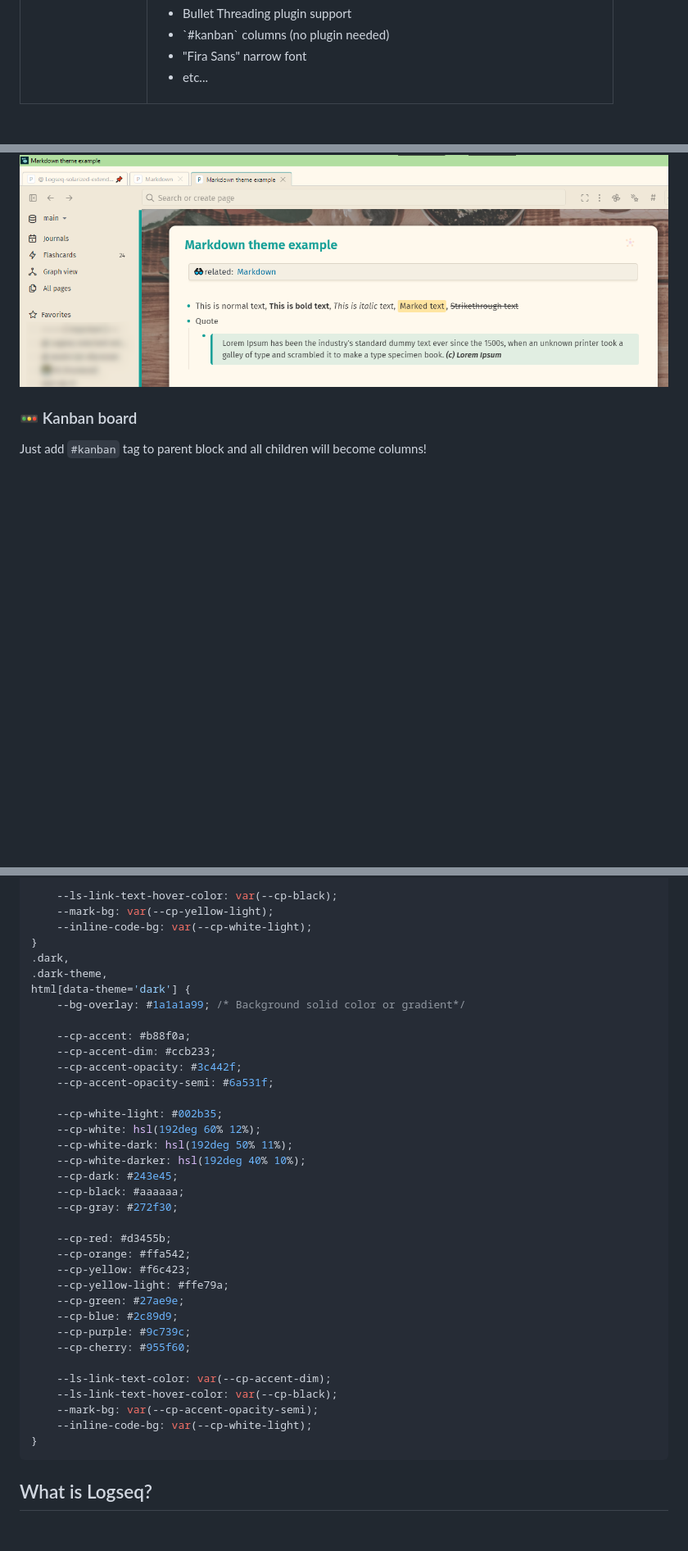
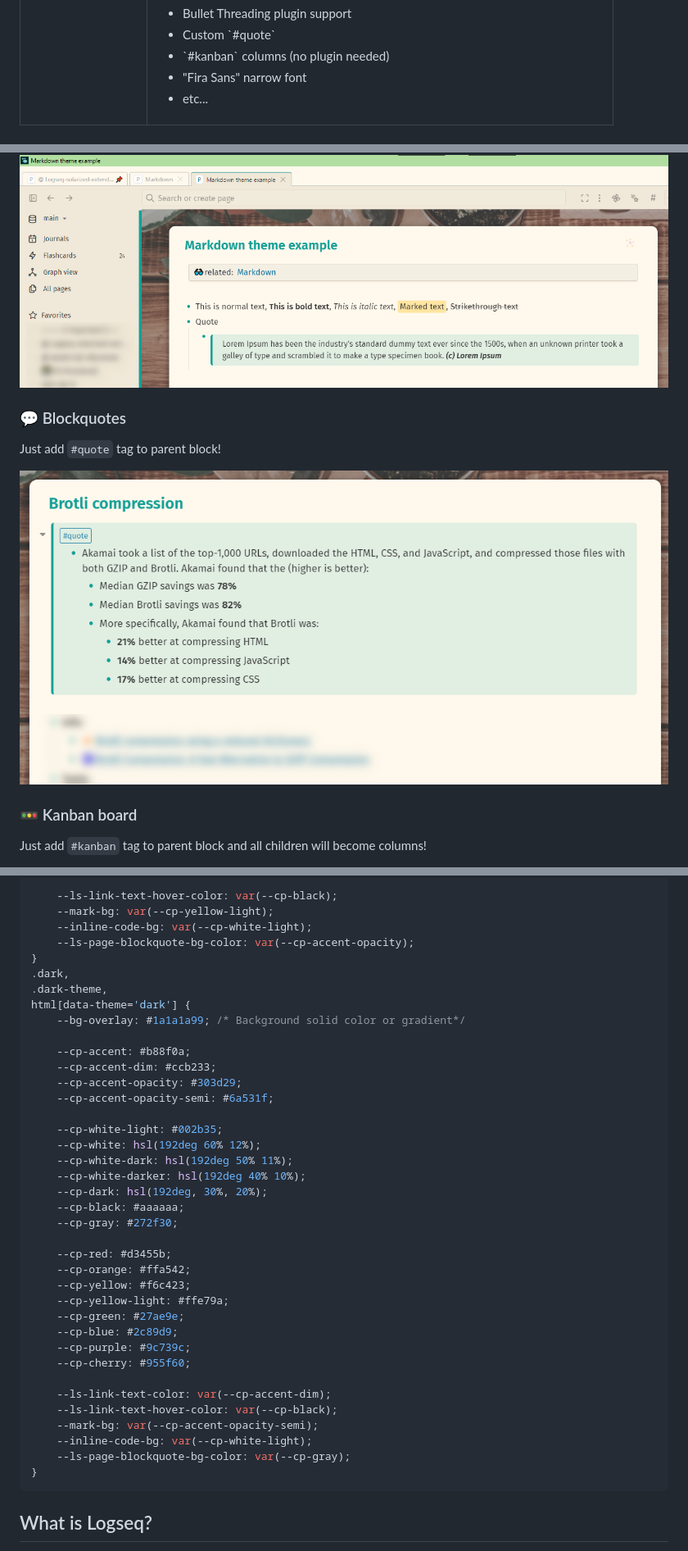
Before and after one commit to yoyurec/logseq-awesome-styler, a Markdown page: README.md, 3 parts joined by grey strips. Shown: that part at 82% size. Drawn GitHub-style; pictures changed too: screenshots/quote.png (added); blank space fills up the shorter version.

Commit message:
Quotes, sticky fix, bugfixing

````diff
--- a/README.md
+++ b/README.md
@@ -22,6 +22,7 @@
             <li>Redesigned admonition blocks
             <li>Compact QUERY results header: settings, table toggler
             <li>Bullet Threading plugin support
+            <li>Custom `#quote`
             <li>`#kanban` columns (no plugin needed)
             <li>"Fira Sans" narrow font
             <li>etc...
@@ -154,6 +155,10 @@ Theme supports [Tabs plugin](https://github.com/pengx17/logseq-plugin-tabs) - pa
 
 ![tabs](screenshots/tabs.png)
 
+### 💬 Blockquotes
+Just add `#quote` tag to parent block!
+
+<img src="screenshots/quote.png" width="800">
 
 ### 🚥 Kanban board
 Just add `#kanban` tag to parent block and all children will become columns!
@@ -217,6 +221,7 @@ html[data-theme='light'] {
     --ls-link-text-hover-color: var(--cp-black);
     --mark-bg: var(--cp-yellow-light);
     --inline-code-bg: var(--cp-white-light);
+    --ls-page-blockquote-bg-color: var(--cp-accent-opacity);
 }
 .dark,
 .dark-theme,
@@ -225,14 +230,14 @@ html[data-theme='dark'] {
 
     --cp-accent: #b88f0a;
     --cp-accent-dim: #ccb233;
-    --cp-accent-opacity: #3c442f;
+    --cp-accent-opacity: #303d29;
     --cp-accent-opacity-semi: #6a531f;
 
     --cp-white-light: #002b35;
     --cp-white: hsl(192deg 60% 12%);
     --cp-white-dark: hsl(192deg 50% 11%);
     --cp-white-darker: hsl(192deg 40% 10%);
-    --cp-dark: #243e45;
+    --cp-dark: hsl(192deg, 30%, 20%);
     --cp-black: #aaaaaa;
     --cp-gray: #272f30;
 
@@ -249,6 +254,7 @@ html[data-theme='dark'] {
     --ls-link-text-hover-color: var(--cp-black);
     --mark-bg: var(--cp-accent-opacity-semi);
     --inline-code-bg: var(--cp-white-light);
+    --ls-page-blockquote-bg-color: var(--cp-gray);
 }
 ```
 
````
Also changed, not shown: other parts of README.md (+0 -1 lines), 5 other files.
